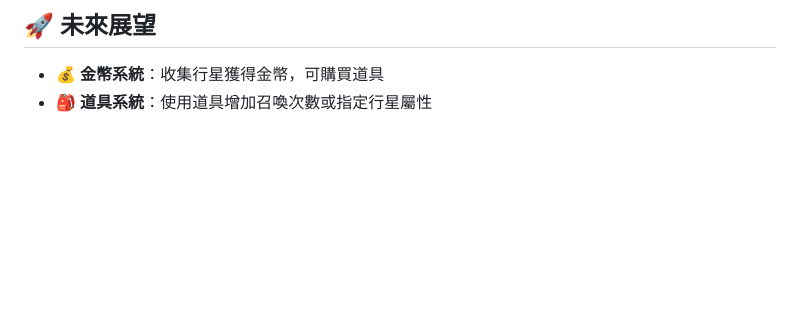
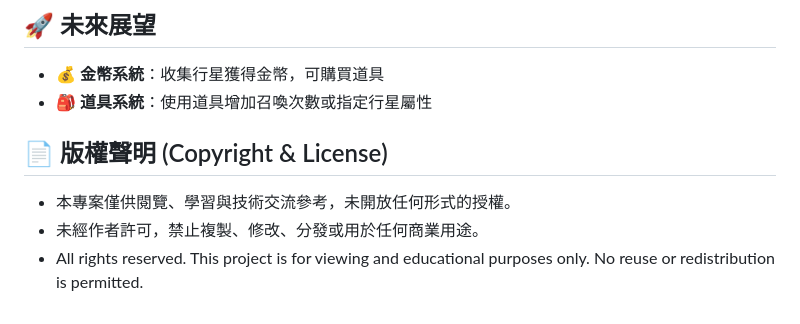
Before and after one commit to Heggi2243/planets-wish, a Markdown page: README.md, the part around the change. Rendered like a GitHub page; blank space fills up the shorter version.

```diff
--- a/README.md
+++ b/README.md
@@ -199,3 +199,8 @@ planets-wish/
 
 - 💰 **金幣系統**：收集行星獲得金幣，可購買道具
 - 🎒 **道具系統**：使用道具增加召喚次數或指定行星屬性
+
+## 📄 版權聲明 (Copyright & License)
+- 本專案僅供閱覽、學習與技術交流參考，未開放任何形式的授權。
+- 未經作者許可，禁止複製、修改、分發或用於任何商業用途。
+- All rights reserved. This project is for viewing and educational purposes only. No reuse or redistribution is permitted.
```
